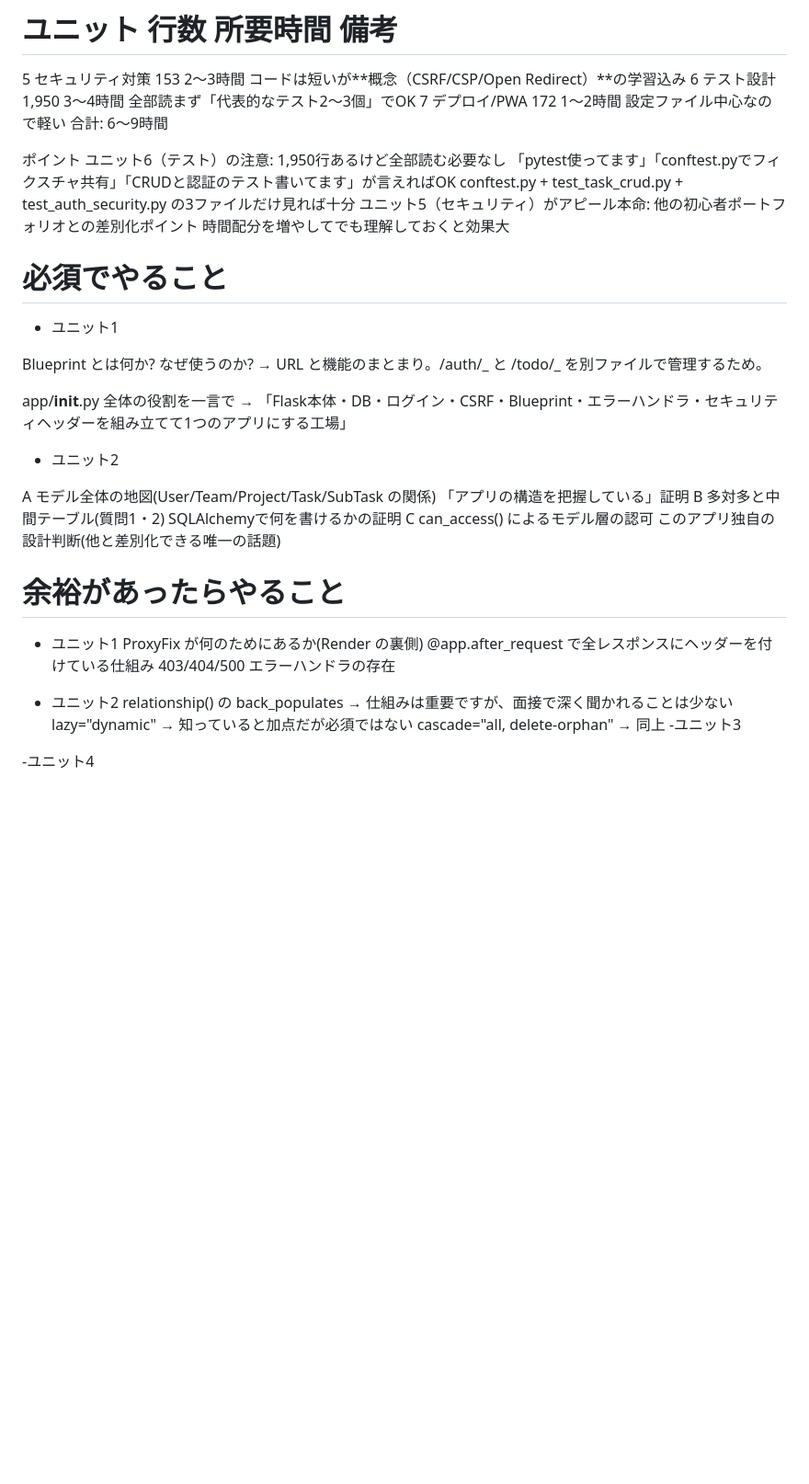
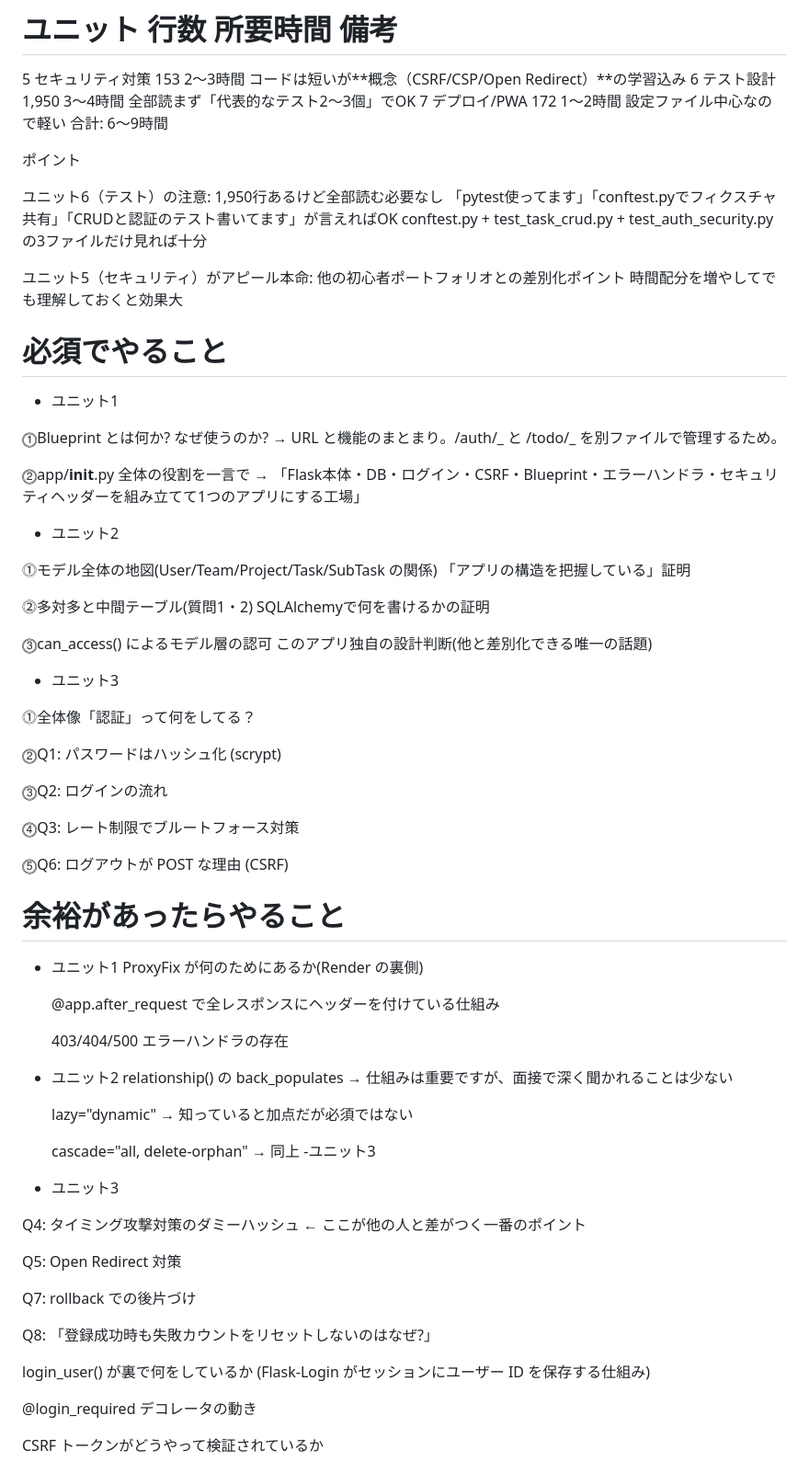
Before and after one commit to orionkokonen/flask_todo_pro, a Markdown page: notes/todo-study-plan.md, the part around one of its changes. Shown at 92% size. Rendered like a GitHub page; blank space fills up the shorter version.

```diff
--- a/notes/todo-study-plan.md
+++ b/notes/todo-study-plan.md
@@ -34,10 +17,12 @@
 合計: 6〜9時間
 
 ポイント
+
 ユニット6（テスト）の注意:
 1,950行あるけど全部読む必要なし
 「pytest使ってます」「conftest.pyでフィクスチャ共有」「CRUDと認証のテスト書いてます」が言えればOK
 conftest.py + test_task_crud.py + test_auth_security.py の3ファイルだけ見れば十分
+
 ユニット5（セキュリティ）がアピール本命:
 他の初心者ポートフォリオとの差別化ポイント
 時間配分を増やしてでも理解しておくと効果大
@@ -46,28 +31,60 @@ conftest.py + test_task_crud.py + test_auth_security.py の3ファイルだけ
 
 - ユニット1
 
-Blueprint とは何か? なぜ使うのか?
+⓵Blueprint とは何か? なぜ使うのか?
 → URL と機能のまとまり。/auth/_ と /todo/_ を別ファイルで管理するため。
 
-app/**init**.py 全体の役割を一言で
+⓶app/**init**.py 全体の役割を一言で
 → 「Flask本体・DB・ログイン・CSRF・Blueprint・エラーハンドラ・セキュリティヘッダーを組み立てて1つのアプリにする工場」
 
 - ユニット2
 
-A モデル全体の地図(User/Team/Project/Task/SubTask の関係) 「アプリの構造を把握している」証明
-B 多対多と中間テーブル(質問1・2) SQLAlchemyで何を書けるかの証明
-C can_access() によるモデル層の認可 このアプリ独自の設計判断(他と差別化できる唯一の話題)
+⓵モデル全体の地図(User/Team/Project/Task/SubTask の関係) 「アプリの構造を把握している」証明
+
+⓶多対多と中間テーブル(質問1・2) SQLAlchemyで何を書けるかの証明
+
+⓷can_access() によるモデル層の認可 このアプリ独自の設計判断(他と差別化できる唯一の話題)
+
+- ユニット3
+
+⓵全体像「認証」って何をしてる？
+
+⓶Q1: パスワードはハッシュ化 (scrypt)
+
+⓷Q2: ログインの流れ
+
+⓸Q3: レート制限でブルートフォース対策
+
+⓹Q6: ログアウトが POST な理由 (CSRF)
 
 # 余裕があったらやること
 
 - ユニット1
   ProxyFix が何のためにあるか(Render の裏側)
+
   @app.after_request で全レスポンスにヘッダーを付けている仕組み
+
   403/404/500 エラーハンドラの存在
 
 - ユニット2
   relationship() の back_populates → 仕組みは重要ですが、面接で深く聞かれることは少ない
+
   lazy="dynamic" → 知っていると加点だが必須ではない
+
   cascade="all, delete-orphan" → 同上 -ユニット3
 
--ユニット4
+- ユニット3
+
+Q4: タイミング攻撃対策のダミーハッシュ ← ここが他の人と差がつく一番のポイント
+
+Q5: Open Redirect 対策
+
+Q7: rollback での後片づけ
+
+Q8: 「登録成功時も失敗カウントをリセットしないのはなぜ?」
+
+login_user() が裏で何をしているか (Flask-Login がセッションにユーザー ID を保存する仕組み)
+
+@login_required デコレータの動き
+
+CSRF トークンがどうやって検証されているか
```
Also changed, not shown: other parts of notes/todo-study-plan.md (+0 -17 lines).
